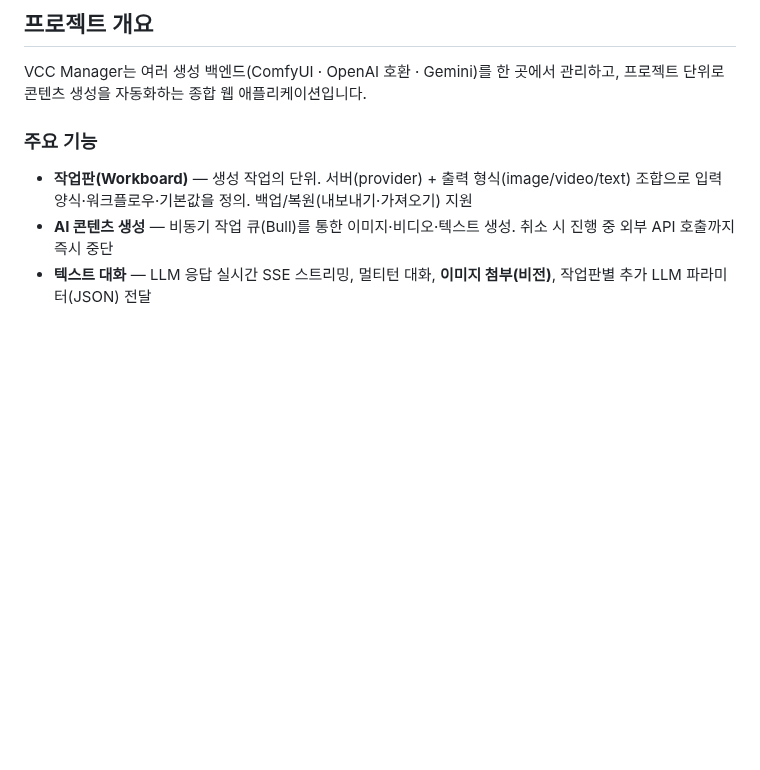
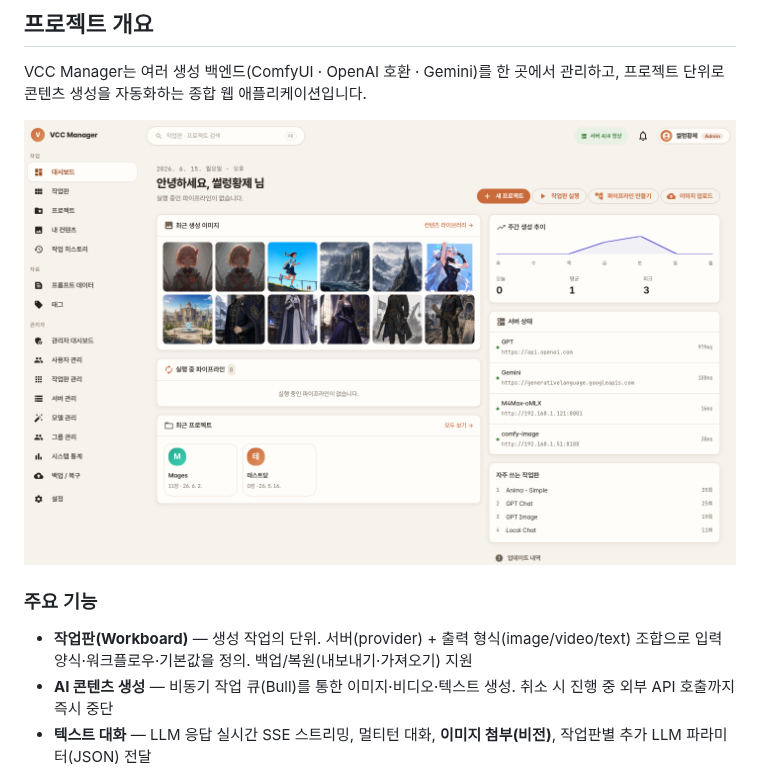
Before and after one commit to iceemperor-gcempire/vcc-manager, a Markdown page: README.md, the part around the change. GitHub-like rendering; pictures changed too: docs/images/dashboard.png (added); blank space fills up the shorter version.

```diff
--- a/README.md
+++ b/README.md
@@ -11,6 +11,8 @@
 ## 프로젝트 개요
 
 VCC Manager는 여러 생성 백엔드(ComfyUI · OpenAI 호환 · Gemini)를 한 곳에서 관리하고, 프로젝트 단위로 콘텐츠 생성을 자동화하는 종합 웹 애플리케이션입니다.
+
+![대시보드](./docs/images/dashboard.png)
 
 ### 주요 기능
 
```
Also changed, not shown: docs/USER_GUIDE.md (+61 -133 lines), docs/images/pipeline.png (added), docs/images/workboards.png (added), 1 other file.
